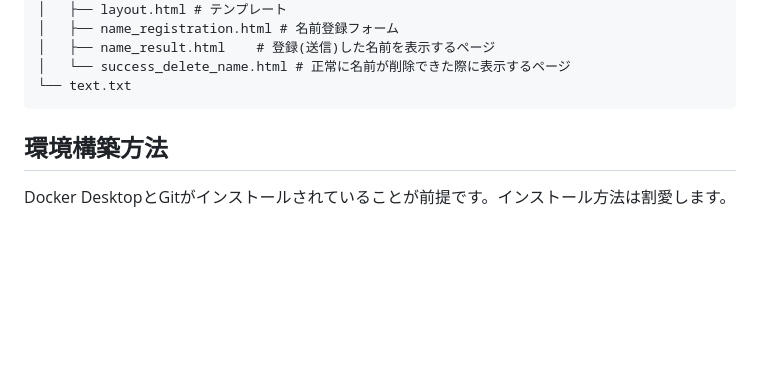
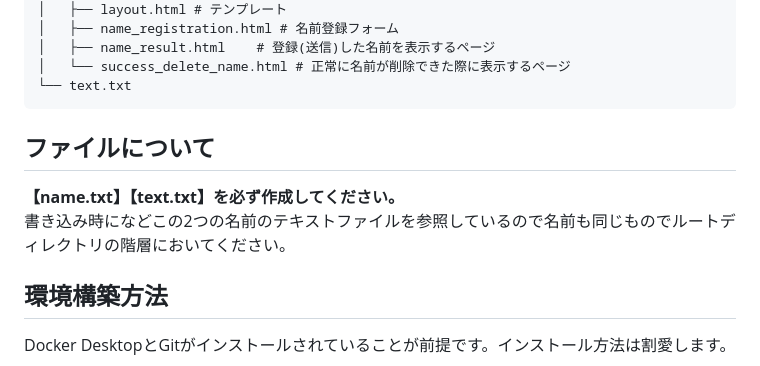
Before and after one commit to S4AK4N/Flask, a Markdown page: README.md, the part around the change. Drawn GitHub-style; blank space fills up the shorter version.

Commit message:
READMEを編集

````diff
--- a/README.md
+++ b/README.md
@@ -48,6 +48,12 @@ Flaskの依存環境もこちらに記述しています。
 │   └── success_delete_name.html # 正常に名前が削除できた際に表示するページ
 └── text.txt
 ```
+
+## ファイルについて
+<strong>【name.txt】【text.txt】を必ず作成してください。</strong>
+<br>書き込み時になどこの2つの名前のテキストファイルを参照しているので名前も同じものでルートディレクトリの階層においてください。
+
+
 ## 環境構築方法
 
 Docker DesktopとGitがインストールされていることが前提です。インストール方法は割愛します。
````
